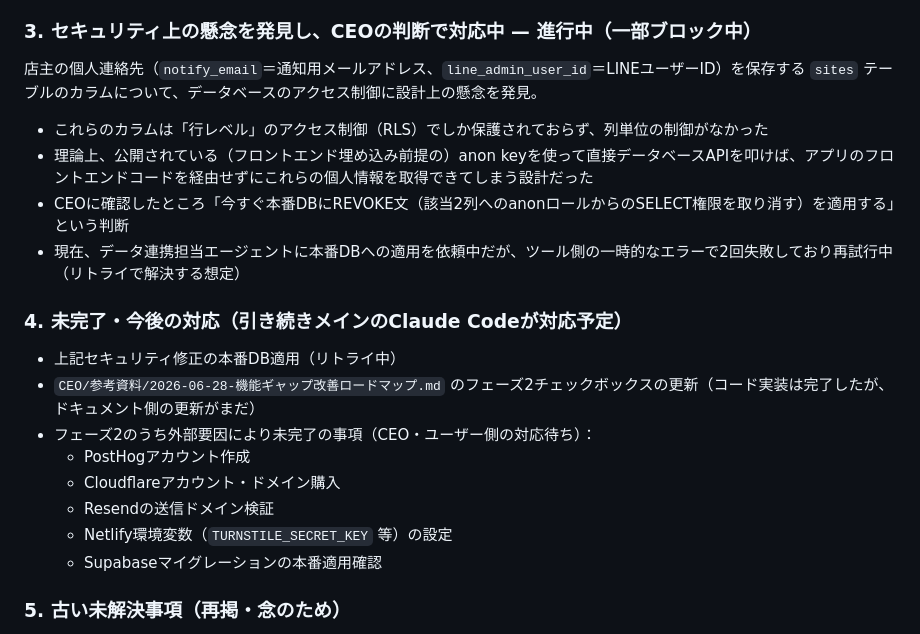
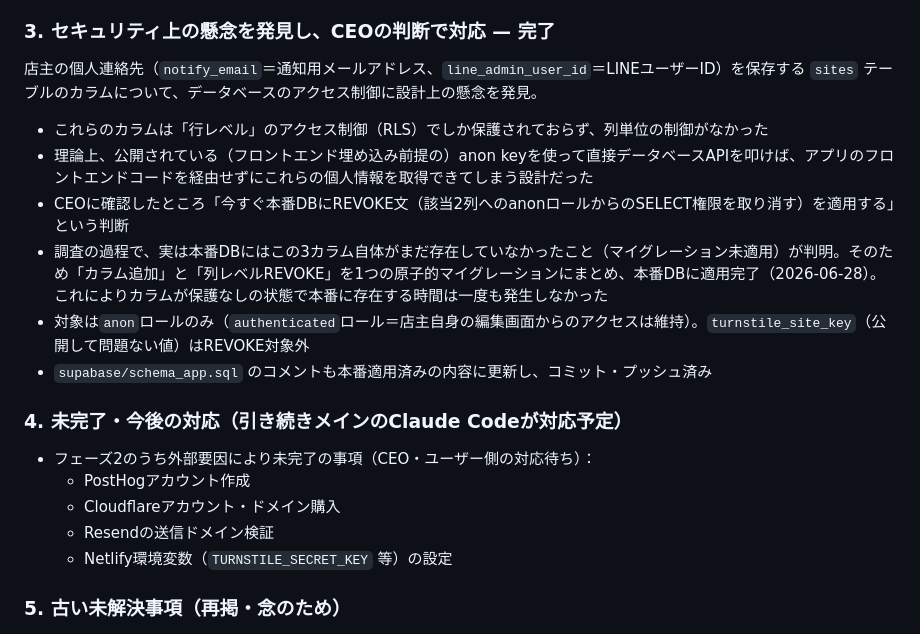
Before and after one commit to shinyanakagawa/miiinagurume, a Markdown page: 秘書/成果物/成果物.md, the part around the change. Drawn GitHub-style.

Commit message:
秘書成果物のセキュリティ修正項目を完了状態に更新
notify_email/line_admin_user_idの列レベルREVOKEを本番DBに
適用完了したことを記録。マイグレーション未適用だった事実が
判明し、カラム追加とREVOKEを原子的に適用した経緯も追記。

Co-Authored-By: Claude Sonnet 4.6 <noreply@anthropic.com>
Claude-Session: https://claude.ai/code/session_01AW8kSXR5cB71wwXer4bALJ

```diff
--- a/秘書/成果物/成果物.md
+++ b/秘書/成果物/成果物.md
@@ -139,25 +139,24 @@ CEO承認済みの「機能ギャップ改善ロードマップ」フェーズ2
 - 実装中に、テーマカラーが `<body>` 要素に効いていなかった既存の表示バグ（CSSセレクタの記述ミス）も発見・修正
 - コミット `e7ab2d1`、同ブランチにプッシュ済み。`node --test` の既存テストは全件pass、Playwrightでの目視確認も実施済み
 
-### 3. セキュリティ上の懸念を発見し、CEOの判断で対応中 — 進行中（一部ブロック中）
+### 3. セキュリティ上の懸念を発見し、CEOの判断で対応 — 完了
 
 店主の個人連絡先（`notify_email`＝通知用メールアドレス、`line_admin_user_id`＝LINEユーザーID）を保存する `sites` テーブルのカラムについて、データベースのアクセス制御に設計上の懸念を発見。
 
 - これらのカラムは「行レベル」のアクセス制御（RLS）でしか保護されておらず、列単位の制御がなかった
 - 理論上、公開されている（フロントエンド埋め込み前提の）anon keyを使って直接データベースAPIを叩けば、アプリのフロントエンドコードを経由せずにこれらの個人情報を取得できてしまう設計だった
 - CEOに確認したところ「今すぐ本番DBにREVOKE文（該当2列へのanonロールからのSELECT権限を取り消す）を適用する」という判断
-- 現在、データ連携担当エージェントに本番DBへの適用を依頼中だが、ツール側の一時的なエラーで2回失敗しており再試行中（リトライで解決する想定）
+- 調査の過程で、実は本番DBにはこの3カラム自体がまだ存在していなかったこと（マイグレーション未適用）が判明。そのため「カラム追加」と「列レベルREVOKE」を1つの原子的マイグレーションにまとめ、本番DBに適用完了（2026-06-28）。これによりカラムが保護なしの状態で本番に存在する時間は一度も発生しなかった
+- 対象は`anon`ロールのみ（`authenticated`ロール＝店主自身の編集画面からのアクセスは維持）。`turnstile_site_key`（公開して問題ない値）はREVOKE対象外
+- `supabase/schema_app.sql` のコメントも本番適用済みの内容に更新し、コミット・プッシュ済み
 
 ### 4. 未完了・今後の対応（引き続きメインのClaude Codeが対応予定）
 
-- 上記セキュリティ修正の本番DB適用（リトライ中）
-- `CEO/参考資料/2026-06-28-機能ギャップ改善ロードマップ.md` のフェーズ2チェックボックスの更新（コード実装は完了したが、ドキュメント側の更新がまだ）
 - フェーズ2のうち外部要因により未完了の事項（CEO・ユーザー側の対応待ち）：
   - PostHogアカウント作成
   - Cloudflareアカウント・ドメイン購入
   - Resendの送信ドメイン検証
   - Netlify環境変数（`TURNSTILE_SECRET_KEY` 等）の設定
-  - Supabaseマイグレーションの本番適用確認
 
 ### 5. 古い未解決事項（再掲・念のため）
 
```
